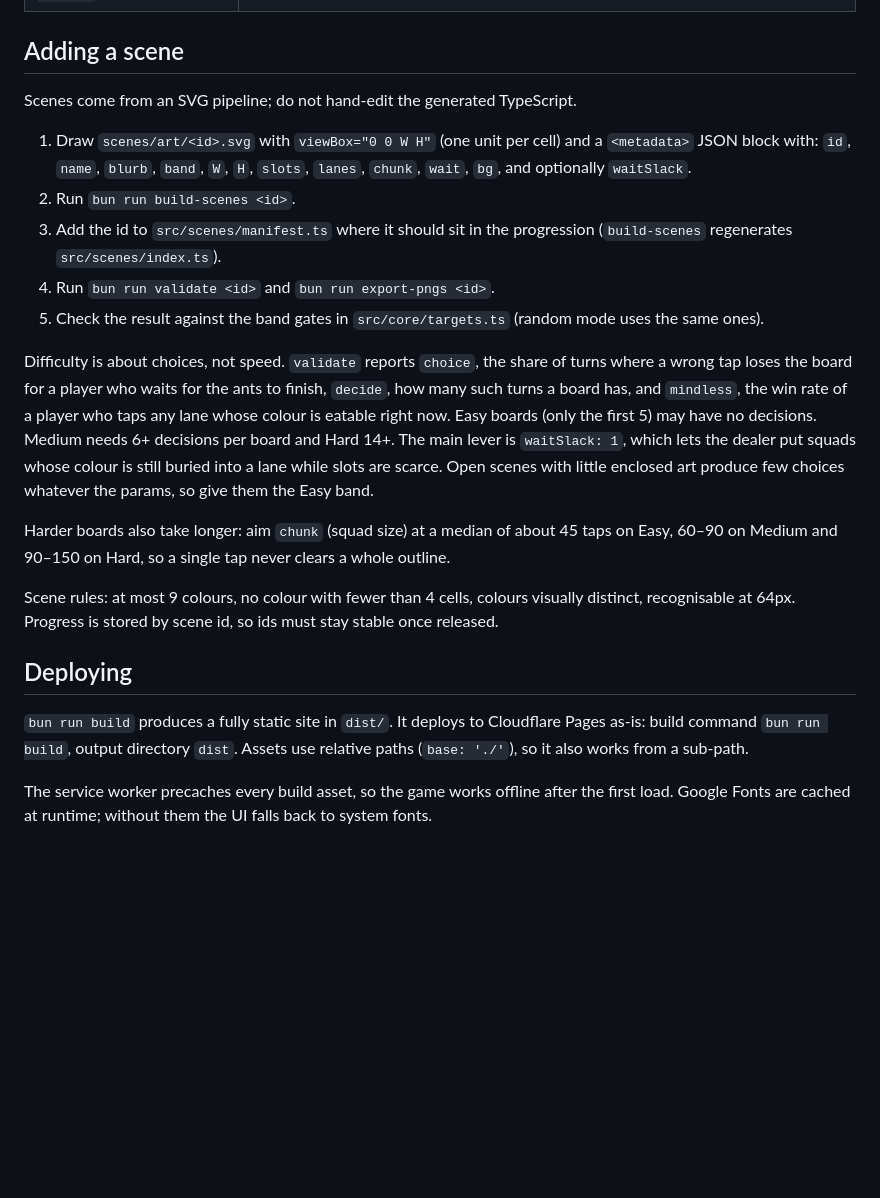
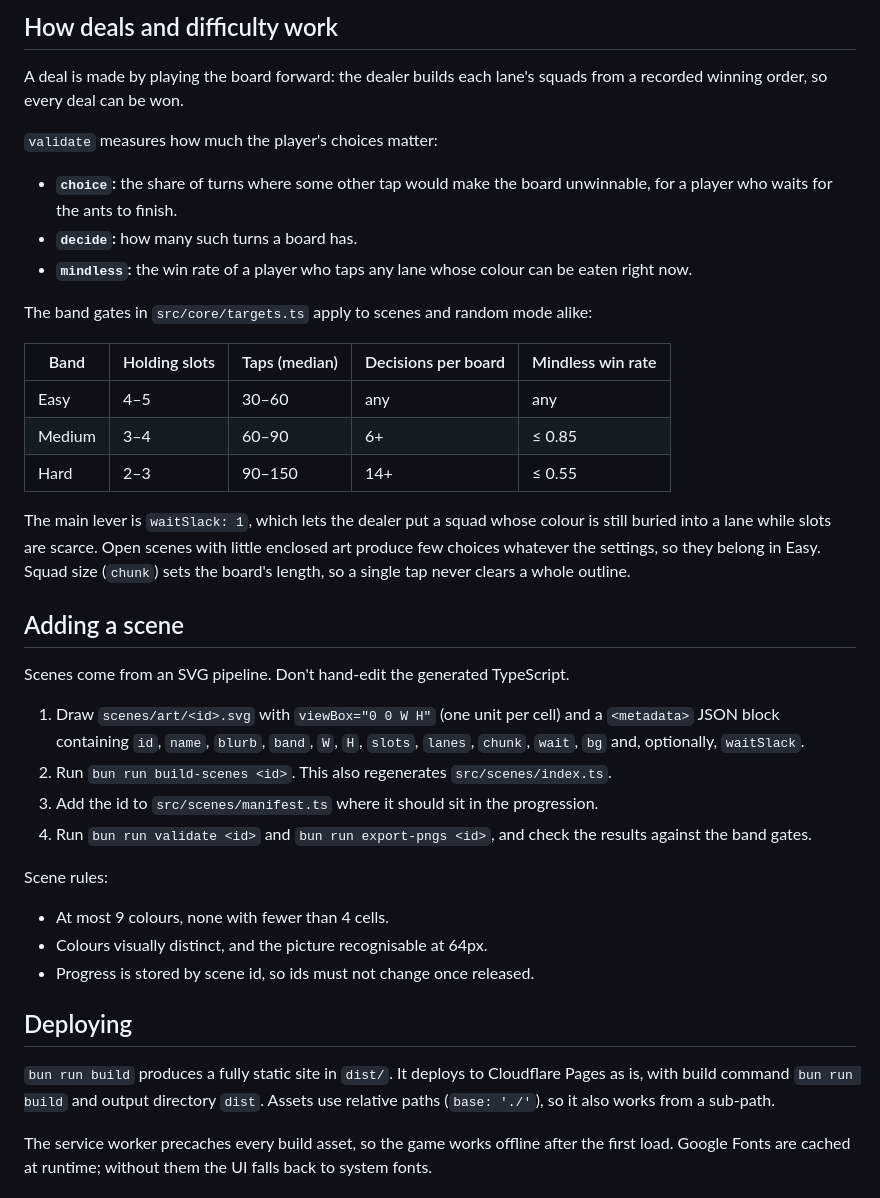
Before and after one commit to saadiq/pixel-hunt, a Markdown page: README.md, the part around one of its changes. Drawn GitHub-style; blank space fills up the shorter version.

```diff
--- a/README.md
+++ b/README.md
@@ -18,22 +61,40 @@ A mobile-first pixel-art puzzle. Tap lanes to send ant squads to holding slots;
+## How deals and difficulty work
+
+A deal is made by playing the board forward: the dealer builds each lane's squads from a recorded winning order, so every deal can be won.
+
+`validate` measures how much the player's choices matter:
+
+- **`choice`:** the share of turns where some other tap would make the board unwinnable, for a player who waits for the ants to finish.
+- **`decide`:** how many such turns a board has.
+- **`mindless`:** the win rate of a player who taps any lane whose colour can be eaten right now.
+
+The band gates in `src/core/targets.ts` apply to scenes and random mode alike:
+
+| Band | Holding slots | Taps (median) | Decisions per board | Mindless win rate |
+| --- | --- | --- | --- | --- |
+| Easy | 4–5 | 30–60 | any | any |
+| Medium | 3–4 | 60–90 | 6+ | ≤ 0.85 |
+| Hard | 2–3 | 90–150 | 14+ | ≤ 0.55 |
+
+The main lever is `waitSlack: 1`, which lets the dealer put a squad whose colour is still buried into a lane while slots are scarce. Open scenes with little enclosed art produce few choices whatever the settings, so they belong in Easy. Squad size (`chunk`) sets the board's length, so a single tap never clears a whole outline.
+
 ## Adding a scene
 
-Scenes come from an SVG pipeline; do not hand-edit the generated TypeScript.
+Scenes come from an SVG pipeline. Don't hand-edit the generated TypeScript.
 
-1. Draw `scenes/art/<id>.svg` with `viewBox="0 0 W H"` (one unit per cell) and a `<metadata>` JSON block with: `id`, `name`, `blurb`, `band`, `W`, `H`, `slots`, `lanes`, `chunk`, `wait`, `bg`, and optionally `waitSlack`.
-2. Run `bun run build-scenes <id>`.
-3. Add the id to `src/scenes/manifest.ts` where it should sit in the progression (`build-scenes` regenerates `src/scenes/index.ts`).
-4. Run `bun run validate <id>` and `bun run export-pngs <id>`.
-5. Check the result against the band gates in `src/core/targets.ts` (random mode uses the same ones).
+1. Draw `scenes/art/<id>.svg` with `viewBox="0 0 W H"` (one unit per cell) and a `<metadata>` JSON block containing `id`, `name`, `blurb`, `band`, `W`, `H`, `slots`, `lanes`, `chunk`, `wait`, `bg` and, optionally, `waitSlack`.
+2. Run `bun run build-scenes <id>`. This also regenerates `src/scenes/index.ts`.
+3. Add the id to `src/scenes/manifest.ts` where it should sit in the progression.
+4. Run `bun run validate <id>` and `bun run export-pngs <id>`, and check the results against the band gates.
 
-Difficulty is about choices, not speed. `validate` reports `choice`, the share of turns where a wrong tap loses the board for a player who waits for the ants to finish, `decide`, how many such turns a board has, and `mindless`, the win rate of a player who taps any lane whose colour is eatable right now. Easy boards (only the first 5) may have no decisions. Medium needs 6+ decisions per board and Hard 14+. The main lever is `waitSlack: 1`, which lets the dealer put squads whose colour is still buried into a lane while slots are scarce. Open scenes with little enclosed art produce few choices whatever the params, so give them the Easy band.
-
-Harder boards also take longer: aim `chunk` (squad size) at a median of about 45 taps on Easy, 60–90 on Medium and 90–150 on Hard, so a single tap never clears a whole outline.
-
-Scene rules: at most 9 colours, no colour with fewer than 4 cells, colours visually distinct, recognisable at 64px. Progress is stored by scene id, so ids must stay stable once released.
+Scene rules:
+- At most 9 colours, none with fewer than 4 cells.
+- Colours visually distinct, and the picture recognisable at 64px.
+- Progress is stored by scene id, so ids must not change once released.
 
 ## Deploying
 
-`bun run build` produces a fully static site in `dist/`. It deploys to Cloudflare Pages as-is: build command `bun run build`, output directory `dist`. Assets use relative paths (`base: './'`), so it also works from a sub-path.
+`bun run build` produces a fully static site in `dist/`. It deploys to Cloudflare Pages as is, with build command `bun run build` and output directory `dist`. Assets use relative paths (`base: './'`), so it also works from a sub-path.
 
 The service worker precaches every build asset, so the game works offline after the first load. Google Fonts are cached at runtime; without them the UI falls back to system fonts.
 
```
Also changed, not shown: other parts of README.md (+49 -6 lines).
